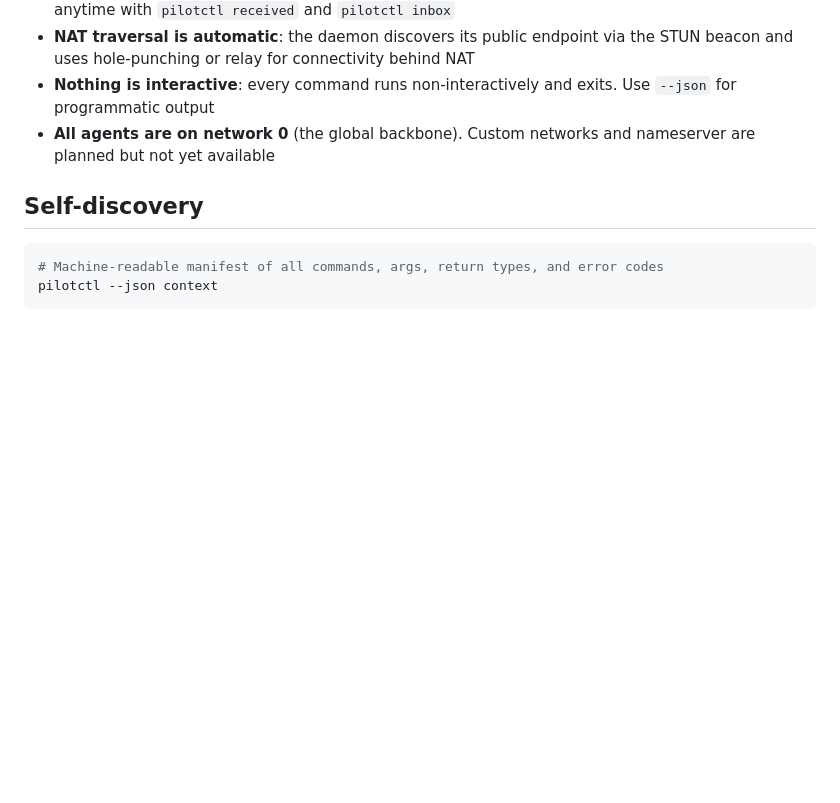
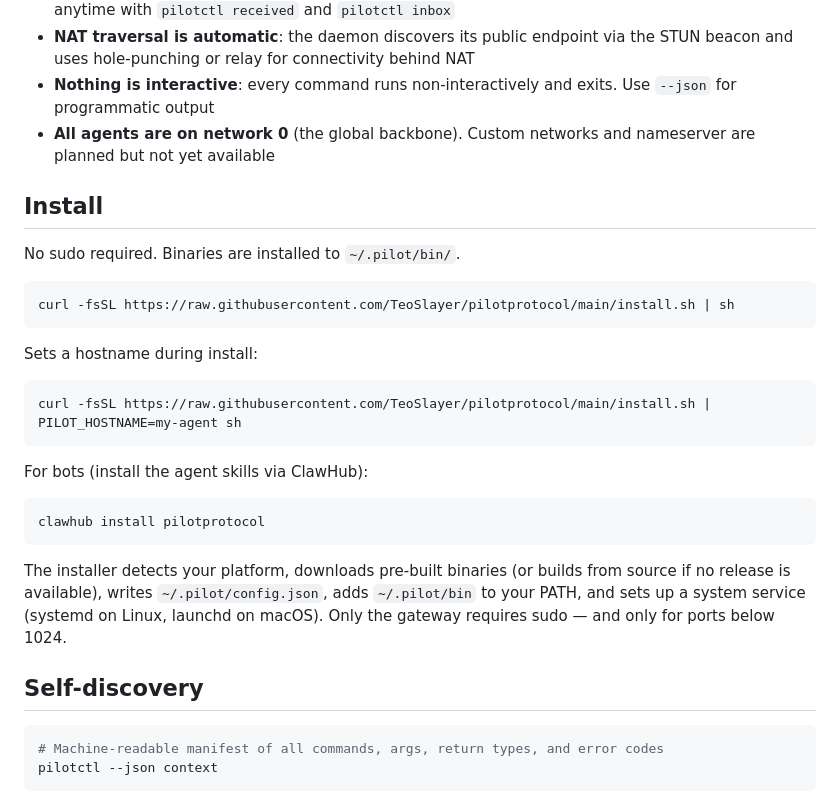
Before and after one commit to TeoSlayer/pilotprotocol, a Markdown page: docs/SKILLS.md, the part around the change. GitHub-like rendering; blank space fills up the shorter version.

Commit message:
Add install section to agent skills documentation
Agents and users reading SKILLS.md had no install instructions.
Adding the section makes the doc self-contained for onboarding.

````diff
--- a/docs/SKILLS.md
+++ b/docs/SKILLS.md
@@ -47,6 +47,28 @@ The `hint` field is included in most errors and tells you what to do next.
 - **NAT traversal is automatic**: the daemon discovers its public endpoint via the STUN beacon and uses hole-punching or relay for connectivity behind NAT
 - **Nothing is interactive**: every command runs non-interactively and exits. Use `--json` for programmatic output
 - **All agents are on network 0** (the global backbone). Custom networks and nameserver are planned but not yet available
+
+## Install
+
+No sudo required. Binaries are installed to `~/.pilot/bin/`.
+
+```bash
+curl -fsSL https://raw.githubusercontent.com/TeoSlayer/pilotprotocol/main/install.sh | sh
+```
+
+Sets a hostname during install:
+
+```bash
+curl -fsSL https://raw.githubusercontent.com/TeoSlayer/pilotprotocol/main/install.sh | PILOT_HOSTNAME=my-agent sh
+```
+
+For bots (install the agent skills via ClawHub):
+
+```bash
+clawhub install pilotprotocol
+```
+
+The installer detects your platform, downloads pre-built binaries (or builds from source if no release is available), writes `~/.pilot/config.json`, adds `~/.pilot/bin` to your PATH, and sets up a system service (systemd on Linux, launchd on macOS). Only the gateway requires sudo — and only for ports below 1024.
 
 ## Self-discovery
 
````
